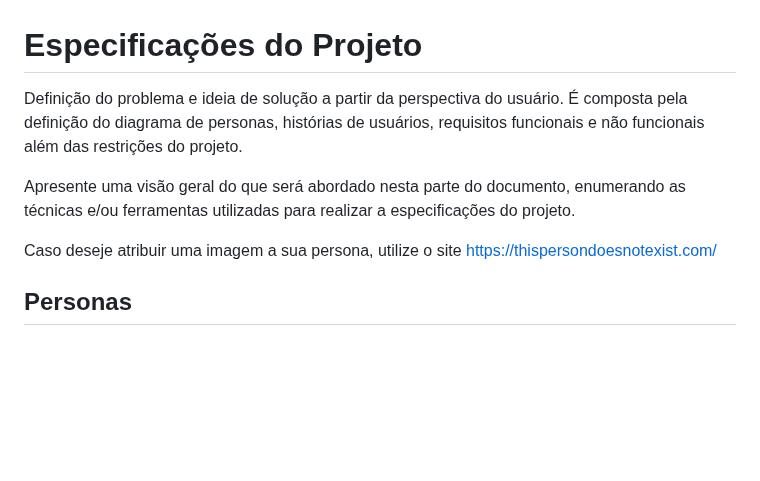
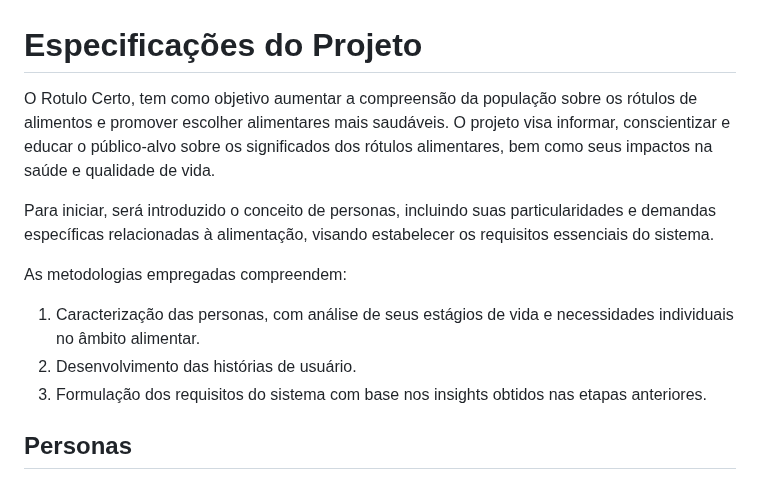
Before and after one commit to ICEI-PUC-Minas-PMV-SI/pmv-si-2024-1-pe1-t2-rotulocerto, a Markdown page: docs/especification.md, the part around the change. GitHub-like rendering; blank space fills up the shorter version.

Commit message:
docs: update project especifications

```diff
--- a/docs/especification.md
+++ b/docs/especification.md
@@ -1,10 +1,14 @@
 # Especificações do Projeto
 
-Definição do problema e ideia de solução a partir da perspectiva do usuário. É composta pela definição do  diagrama de personas, histórias de usuários, requisitos funcionais e não funcionais além das restrições do projeto.
+O Rotulo Certo, tem como objetivo aumentar a compreensão da população sobre os rótulos de alimentos e promover escolher alimentares mais saudáveis. O projeto visa informar, conscientizar e educar o público-alvo sobre os significados dos rótulos alimentares, bem como seus impactos na saúde e qualidade de vida.
 
-Apresente uma visão geral do que será abordado nesta parte do documento, enumerando as técnicas e/ou ferramentas utilizadas para realizar a especificações do projeto.
+Para iniciar, será introduzido o conceito de personas, incluindo suas particularidades e demandas específicas relacionadas à alimentação, visando estabelecer os requisitos essenciais do sistema.
 
-Caso deseje atribuir uma imagem a sua persona, utilize o site https://thispersondoesnotexist.com/
+As metodologias empregadas compreendem:
+
+1. Caracterização das personas, com análise de seus estágios de vida e necessidades individuais no âmbito alimentar.
+2. Desenvolvimento das histórias de usuário.
+3. Formulação dos requisitos do sistema com base nos insights obtidos nas etapas anteriores.
 
 ## Personas
 
```
